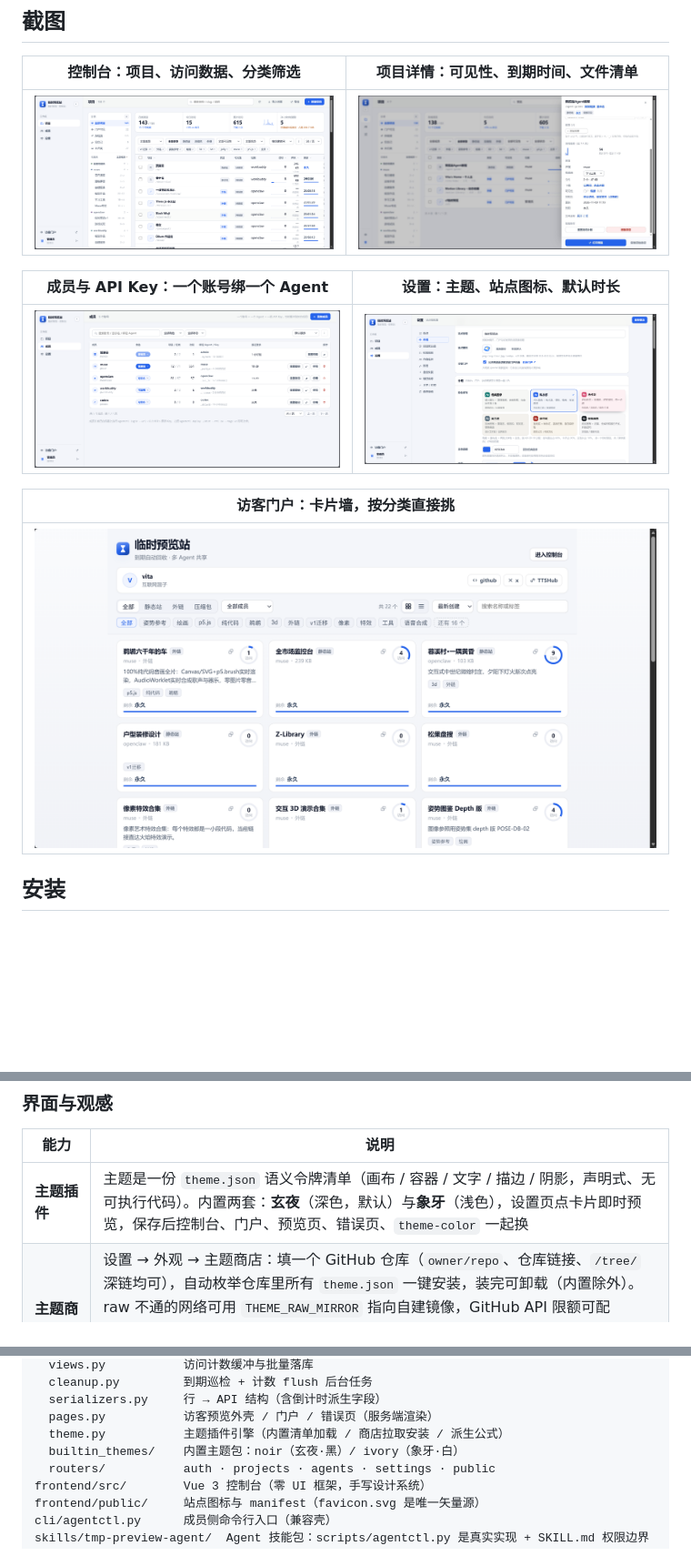
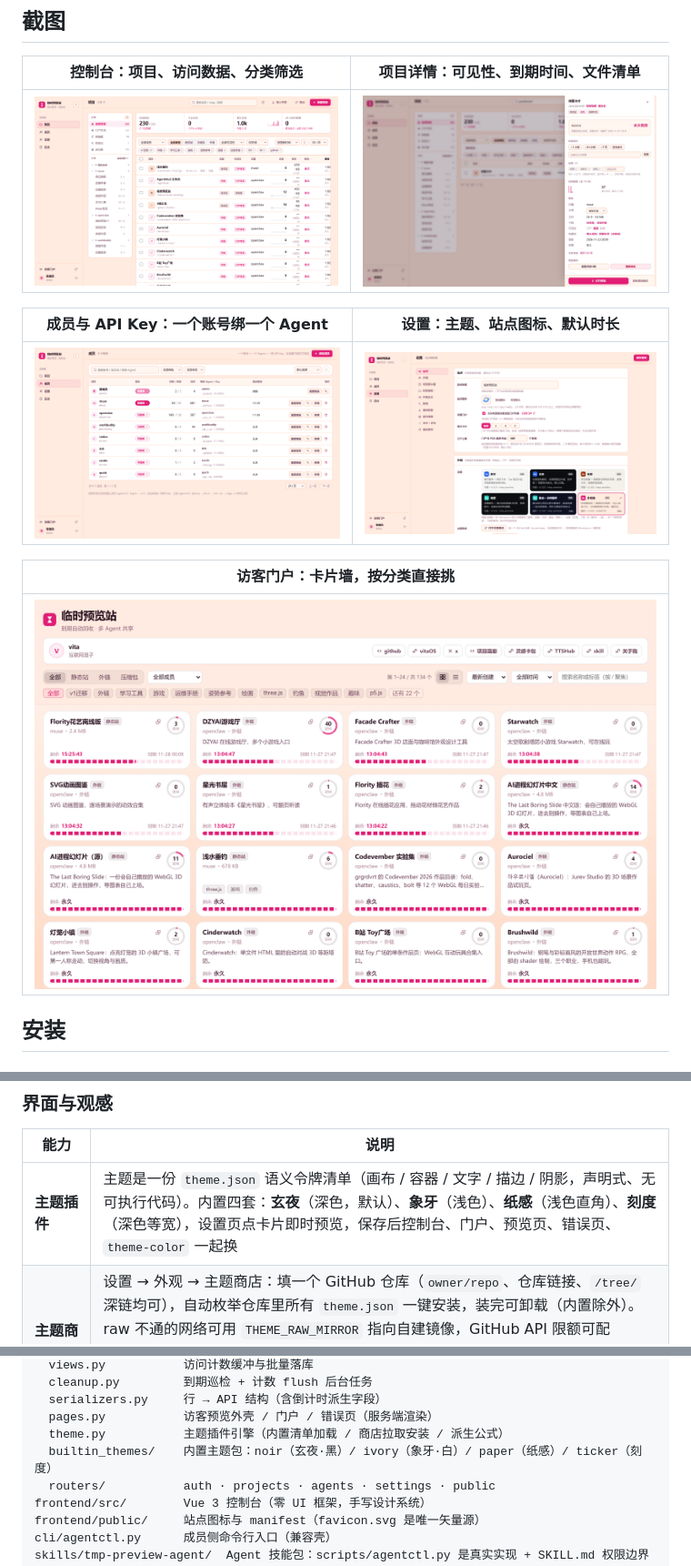
Before and after one commit to Vita0519/tmp-preview-deploy, a Markdown page: docs/reference.zh-CN.md, 3 parts joined by grey strips. Shown at 91% size. Rendered like a GitHub page; pictures changed too: docs/screenshots/console.png, docs/screenshots/members.png, docs/screenshots/portal.png; blank space fills up the shorter version.

```diff
--- a/docs/reference.zh-CN.md
+++ b/docs/reference.zh-CN.md
@@ -137,7 +137,7 @@ cloudflared tunnel run --protocol http2 --token <TOKEN>
 
 | 能力 | 说明 |
 |---|---|
-| **主题插件** | 主题是一份 `theme.json` 语义令牌清单（画布 / 容器 / 文字 / 描边 / 阴影，声明式、无可执行代码）。内置两套：**玄夜**（深色，默认）与**象牙**（浅色），设置页点卡片即时预览，保存后控制台、门户、预览页、错误页、`theme-color` 一起换 |
+| **主题插件** | 主题是一份 `theme.json` 语义令牌清单（画布 / 容器 / 文字 / 描边 / 阴影，声明式、无可执行代码）。内置四套：**玄夜**（深色，默认）、**象牙**（浅色）、**纸感**（浅色直角）、**刻度**（深色等宽），设置页点卡片即时预览，保存后控制台、门户、预览页、错误页、`theme-color` 一起换 |
 | **主题商店** | 设置 → 外观 → 主题商店：填一个 GitHub 仓库（`owner/repo`、仓库链接、`/tree/` 深链均可），自动枚举仓库里所有 `theme.json` 一键安装，装完可卸载（内置除外）。raw 不通的网络可用 `THEME_RAW_MIRROR` 指向自建镜像，GitHub API 限额可配 `THEME_GH_TOKEN`；仓库自带示例插件（`examples/theme-plugin/`），商店里点「装示例插件」不依赖外网即可体验完整安装链路。格式文档见 [`examples/theme-plugin/README.md`](../examples/theme-plugin/README.md) |
 | **主色不是随手配的** | `--brand-*` 一族永远由用户主色实时派生，且按主题明暗各有一把对比度尺子：白字压上按钮要够（不足往黑压），画布上放文字/徽标也要够（深底不足往白提、浅底不足往黑压），色相始终不动，设置页写明「实际按 #xxxxxx 渲染」 |
 | **「到期删除」看得见** | 到期动作是删文件的项目，门户卡片带琥珀色左边条 + 徽章 + 琥珀进度条，列表行、预览页顶栏、控制台表格与抽屉同样标记 |
@@ -284,7 +284,7 @@ backend/app/
   serializers.py     行 → API 结构（含倒计时派生字段）
   pages.py           访客预览外壳 / 门户 / 错误页（服务端渲染）
   theme.py           主题插件引擎（内置清单加载 / 商店拉取安装 / 派生公式）
-  builtin_themes/    内置主题包：noir（玄夜·黑）/ ivory（象牙·白）
+  builtin_themes/    内置主题包：noir（玄夜·黑）/ ivory（象牙·白）/ paper（纸感）/ ticker（刻度）
   routers/           auth · projects · agents · settings · public
 frontend/src/        Vue 3 控制台（零 UI 框架，手写设计系统）
 frontend/public/     站点图标与 manifest（favicon.svg 是唯一矢量源）
```
Also changed, not shown: README.md (+1 -1 lines), README.zh-CN.md (+1 -1 lines).
